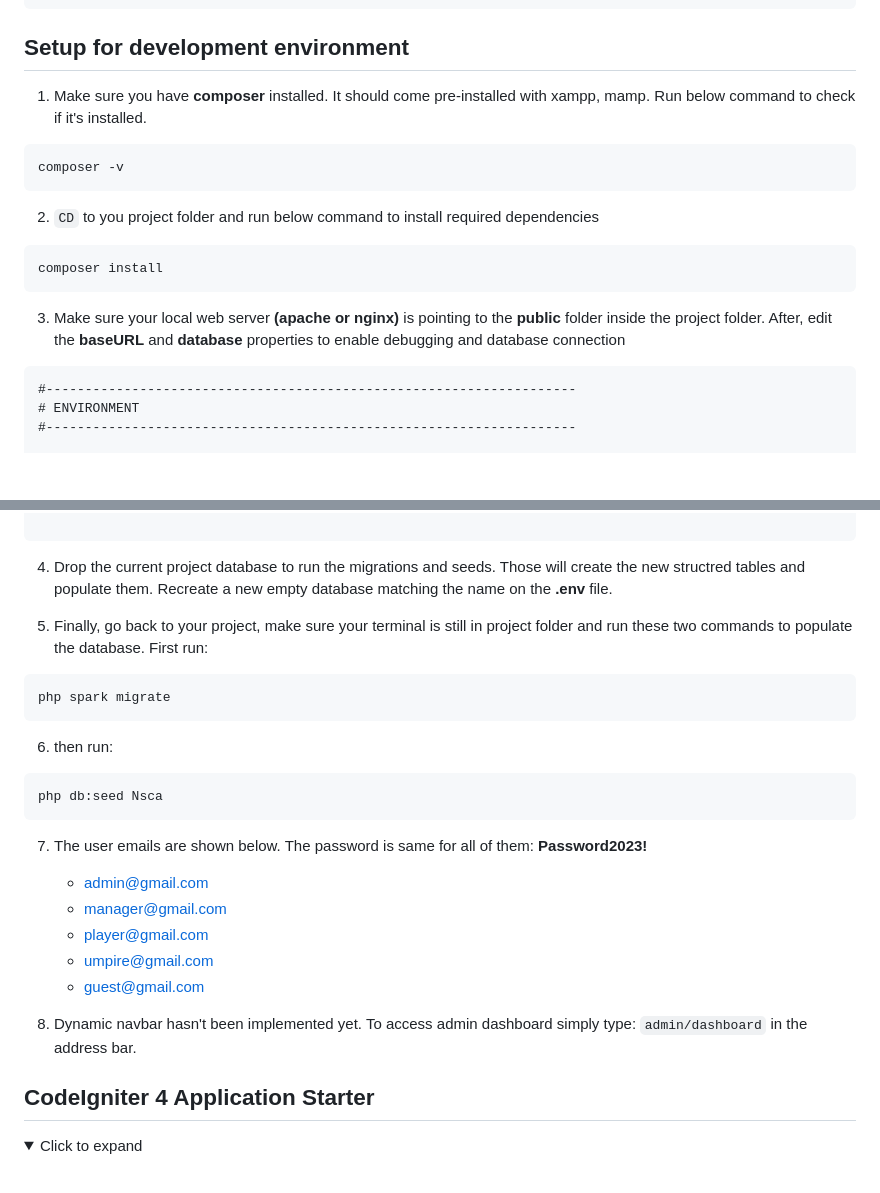
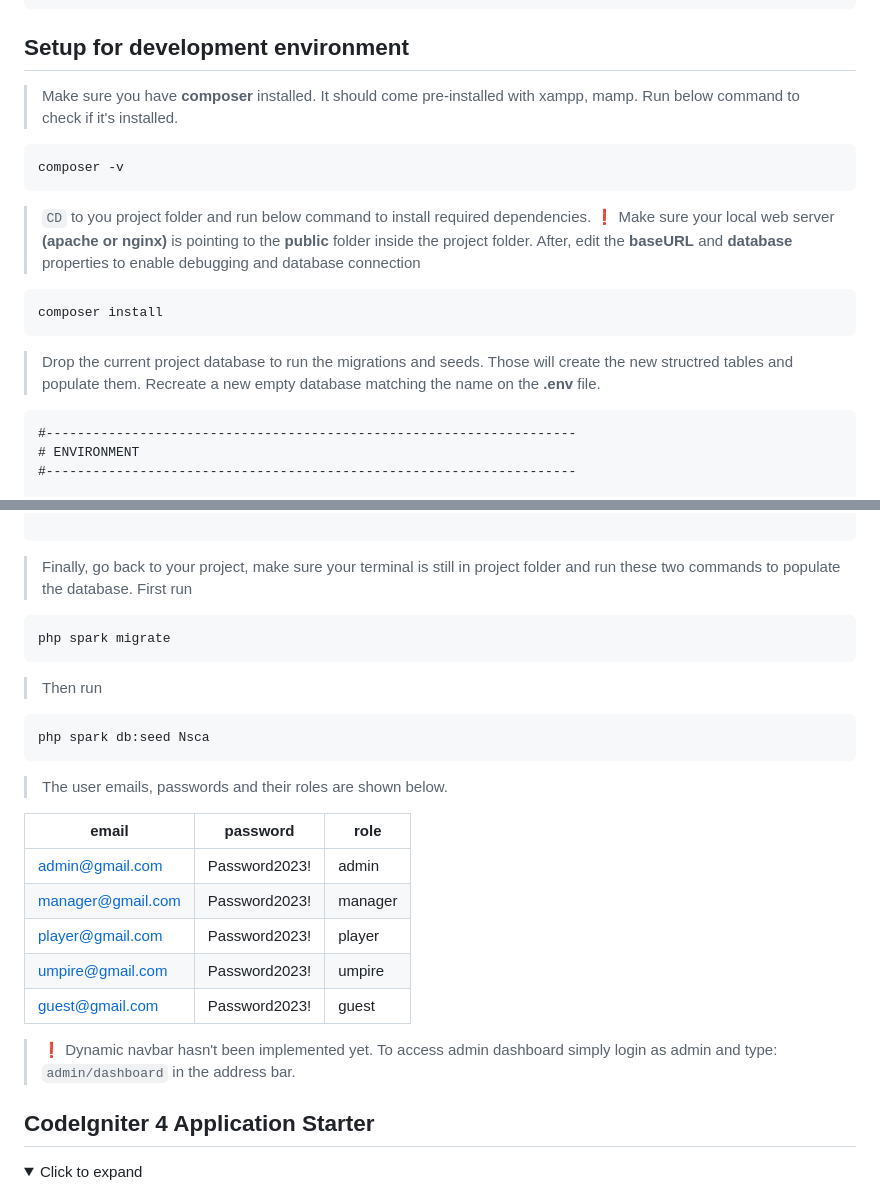
Before and after one commit to emrekuru2/NSC, a Markdown page: README.md, 2 parts joined by grey strips. GitHub-like rendering; folded sections open; blank space fills up the shorter version.

````diff
--- a/README.md
+++ b/README.md
@@ -31,19 +31,17 @@
 
 ## Setup for development environment
 
-1. Make sure you have **composer** installed. It should come pre-installed with xampp, mamp. Run below command to check if it's installed.
-
-```
+> Make sure you have **composer** installed. It should come pre-installed with xampp, mamp. Run below command to check if it's installed.
+```sh
 composer -v
 ```
 
-2. `CD` to you project folder and run below command to install required dependencies
-```
+> `CD` to you project folder and run below command to install required dependencies. :exclamation: Make sure your local web server **(apache or nginx)** is pointing to the **public** folder inside the project folder. After, edit the   **baseURL** and **database** properties to enable debugging and database connection
+```sh
 composer install
 ```
 
-3.  Make sure your local web server **(apache or nginx)** is pointing to the **public** folder inside the project folder. After, edit the **baseURL** and **database** properties to enable debugging and database connection
-
+> Drop the current project database to run the migrations and seeds. Those will create the new structred tables and populate them. Recreate a new empty database matching the name on the **.env** file.
 ```php
 #--------------------------------------------------------------------
 # ENVIRONMENT
@@ -75,27 +73,28 @@ database.default.port = 3306
 
 ```
 
-4. Drop the current project database to run the migrations and seeds. Those will create the new structred tables and populate them. Recreate a new empty database matching the name on the **.env** file.
+> Finally, go back to your project, make sure your terminal is still in project folder and run these two commands to populate the database. First run
 
-5. Finally, go back to your project, make sure your terminal is still in project folder and run these two commands to populate the database. First run:
-
-```
+```sh
 php spark migrate
 ```
-6. then run:
+> Then run
 
-```
-php db:seed Nsca
+```sh
+php spark db:seed Nsca
 ```
 
-7. The user emails are shown below. The password is same for all of them: **Password2023!**
-    * admin@gmail.com
-    * manager@gmail.com
-    * player@gmail.com
-    * umpire@gmail.com
-    * guest@gmail.com
+> The user emails, passwords and their roles are shown below.
 
-8. Dynamic navbar hasn't been implemented yet. To access admin dashboard simply type: `admin/dashboard` in the address bar.
+| email             | password      | role    |
+|-------------------|---------------|---------|
+| admin@gmail.com   | Password2023! | admin   |
+| manager@gmail.com | Password2023! | manager |
+| player@gmail.com  | Password2023! | player  |
+| umpire@gmail.com  | Password2023! | umpire  |
+| guest@gmail.com   | Password2023! | guest   |
+
+> :exclamation: Dynamic navbar hasn't been implemented yet. To access admin dashboard simply login as admin and type: `admin/dashboard` in the address bar.
 
 
 ## CodeIgniter 4 Application Starter
````
